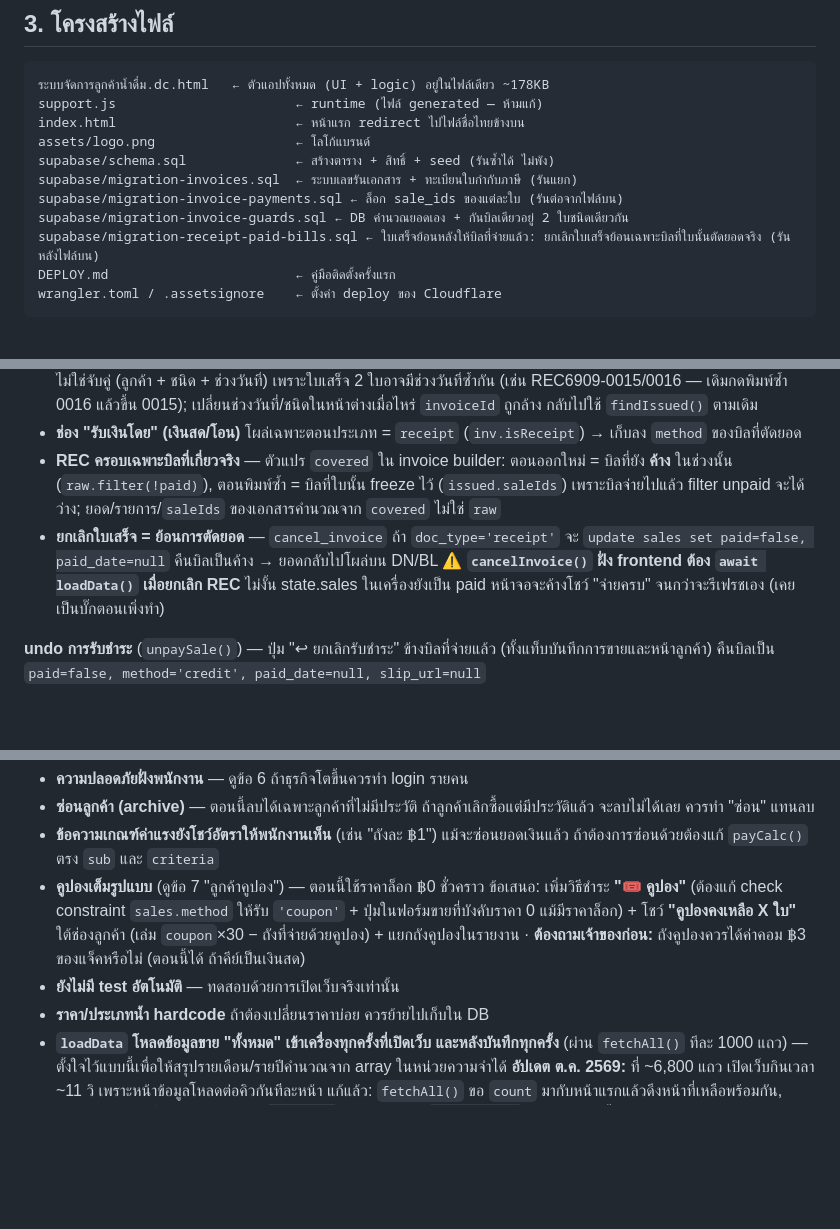
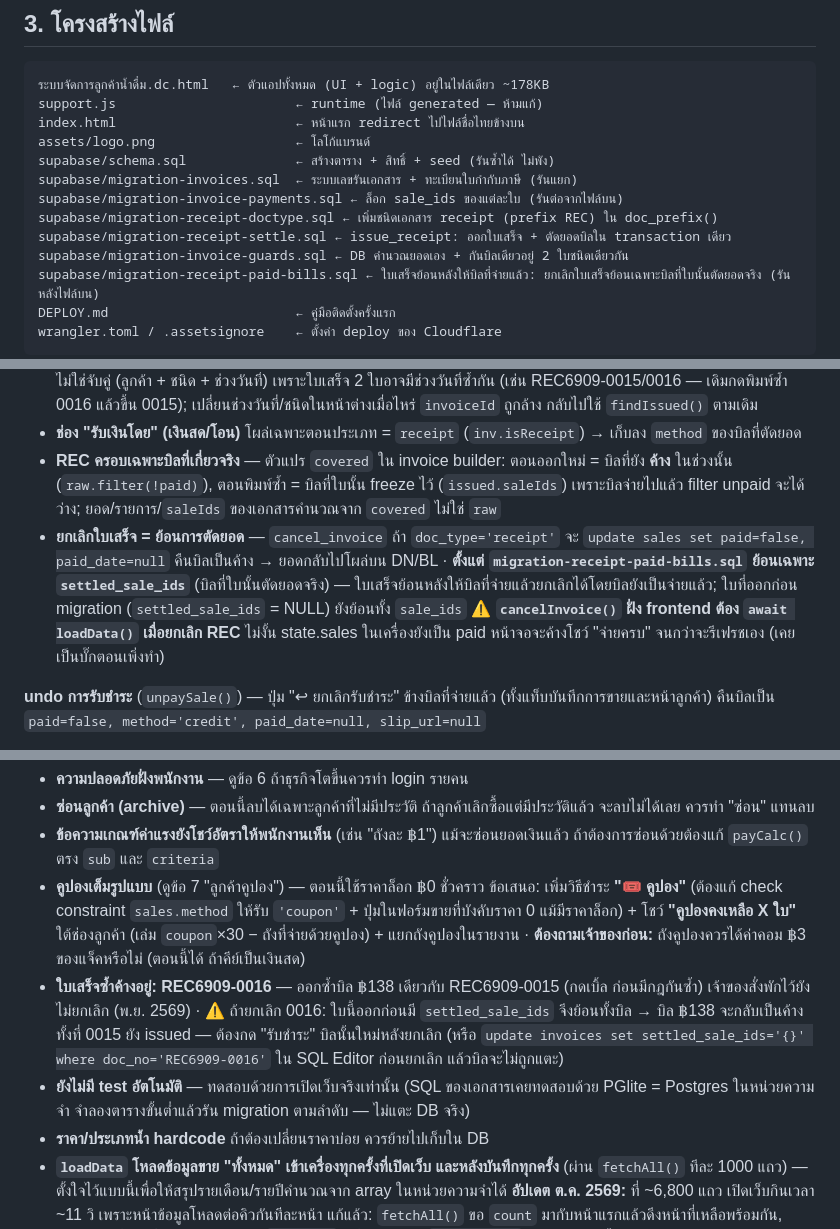
Before and after one commit to tentocean/Ocean-Drinking-water, a Markdown page: HANDOFF.md, 3 parts joined by grey strips. Rendered like a GitHub page; blank space fills up the shorter version.

Commit message:
Bring HANDOFF up to date with the receipt changes
- 8.7: cancelling a receipt now reverses only settled_sale_ids
- File list: add the two receipt migrations that were missing
- Section 13: record the pending duplicate REC6909-0016 and how to cancel it safely
- Section 14: add c550753 and f596390

Co-Authored-By: Claude Opus 5.5 <noreply@anthropic.com>

```diff
--- a/HANDOFF.md
+++ b/HANDOFF.md
@@ -40,6 +40,8 @@ assets/logo.png                  ← โลโก้แบรนด์
 supabase/schema.sql              ← สร้างตาราง + สิทธิ์ + seed (รันซ้ำได้ ไม่พัง)
 supabase/migration-invoices.sql  ← ระบบเลขรันเอกสาร + ทะเบียนใบกำกับภาษี (รันแยก)
 supabase/migration-invoice-payments.sql ← ล็อก sale_ids ของแต่ละใบ (รันต่อจากไฟล์บน)
+supabase/migration-receipt-doctype.sql ← เพิ่มชนิดเอกสาร receipt (prefix REC) ใน doc_prefix()
+supabase/migration-receipt-settle.sql ← issue_receipt: ออกใบเสร็จ + ตัดยอดบิลใน transaction เดียว
 supabase/migration-invoice-guards.sql ← DB คำนวณยอดเอง + กันบิลเดียวอยู่ 2 ใบชนิดเดียวกัน
 supabase/migration-receipt-paid-bills.sql ← ใบเสร็จย้อนหลังให้บิลที่จ่ายแล้ว: ยกเลิกใบเสร็จย้อนเฉพาะบิลที่ใบนั้นตัดยอดจริง (รันหลังไฟล์บน)
 DEPLOY.md                        ← คู่มือติดตั้งครั้งแรก
@@ -283,7 +285,7 @@ VAT ของการขายสินค้ามีจุดความร
 - **เปิดเอกสารด้วย id (`invoiceOrder.invoiceId`)** — พิมพ์ซ้ำจากทะเบียน และใบเสร็จที่เพิ่งออกจากหลายบิล เปิดด้วย id ของใบ ไม่ใช่จับคู่ (ลูกค้า + ชนิด + ช่วงวันที่) เพราะใบเสร็จ 2 ใบอาจมีช่วงวันที่ซ้ำกัน (เช่น REC6909-0015/0016 — เดิมกดพิมพ์ซ้ำ 0016 แล้วขึ้น 0015); เปลี่ยนช่วงวันที่/ชนิดในหน้าต่างเมื่อไหร่ `invoiceId` ถูกล้าง กลับไปใช้ `findIssued()` ตามเดิม
 - **ช่อง "รับเงินโดย" (เงินสด/โอน)** โผล่เฉพาะตอนประเภท = `receipt` (`inv.isReceipt`) → เก็บลง `method` ของบิลที่ตัดยอด
 - **REC ครอบเฉพาะบิลที่เกี่ยวจริง** — ตัวแปร `covered` ใน invoice builder: ตอนออกใหม่ = บิลที่ยัง **ค้าง** ในช่วงนั้น (`raw.filter(!paid)`), ตอนพิมพ์ซ้ำ = บิลที่ใบนั้น freeze ไว้ (`issued.saleIds`) เพราะบิลจ่ายไปแล้ว filter unpaid จะได้ว่าง; ยอด/รายการ/`saleIds` ของเอกสารคำนวณจาก `covered` ไม่ใช่ `raw`
-- **ยกเลิกใบเสร็จ = ย้อนการตัดยอด** — `cancel_invoice` ถ้า `doc_type='receipt'` จะ `update sales set paid=false, paid_date=null` คืนบิลเป็นค้าง → ยอดกลับไปโผล่บน DN/BL ⚠️ **`cancelInvoice()` ฝั่ง frontend ต้อง `await loadData()` เมื่อยกเลิก REC** ไม่งั้น state.sales ในเครื่องยังเป็น paid หน้าจอจะค้างโชว์ "จ่ายครบ" จนกว่าจะรีเฟรชเอง (เคยเป็นบั๊กตอนเพิ่งทำ)
+- **ยกเลิกใบเสร็จ = ย้อนการตัดยอด** — `cancel_invoice` ถ้า `doc_type='receipt'` จะ `update sales set paid=false, paid_date=null` คืนบิลเป็นค้าง → ยอดกลับไปโผล่บน DN/BL · **ตั้งแต่ `migration-receipt-paid-bills.sql` ย้อนเฉพาะ `settled_sale_ids`** (บิลที่ใบนั้นตัดยอดจริง) — ใบเสร็จย้อนหลังให้บิลที่จ่ายแล้วยกเลิกได้โดยบิลยังเป็นจ่ายแล้ว; ใบที่ออกก่อน migration (`settled_sale_ids` = NULL) ยังย้อนทั้ง `sale_ids` ⚠️ **`cancelInvoice()` ฝั่ง frontend ต้อง `await loadData()` เมื่อยกเลิก REC** ไม่งั้น state.sales ในเครื่องยังเป็น paid หน้าจอจะค้างโชว์ "จ่ายครบ" จนกว่าจะรีเฟรชเอง (เคยเป็นบั๊กตอนเพิ่งทำ)
 
 **undo การรับชำระ** (`unpaySale()`) — ปุ่ม "↩︎ ยกเลิกรับชำระ" ข้างบิลที่จ่ายแล้ว (ทั้งแท็บบันทึกการขายและหน้าลูกค้า) คืนบิลเป็น `paid=false, method='credit', paid_date=null, slip_url=null`
 - ⚠️ **บล็อกบิลที่ถูกตัดยอดด้วย REC แล้ว** — `receiptLockedSaleIds()` รวม `sale_ids` ของ REC ที่ยัง `issued` ทั้งหมด; บิลในเซ็ตนี้ `canUnpay=false` (ซ่อนปุ่ม) ต้องย้อนด้วยการ **ยกเลิก REC** เท่านั้น ไม่งั้น REC กับบิลจะไม่ตรงกัน
@@ -354,7 +356,8 @@ git push
 - **ซ่อนลูกค้า (archive)** — ตอนนี้ลบได้เฉพาะลูกค้าที่ไม่มีประวัติ ถ้าลูกค้าเลิกซื้อแต่มีประวัติแล้ว จะลบไม่ได้เลย ควรทำ "ซ่อน" แทนลบ
 - **ข้อความเกณฑ์ค่าแรงยังโชว์อัตราให้พนักงานเห็น** (เช่น "ถังละ ฿1") แม้จะซ่อนยอดเงินแล้ว ถ้าต้องการซ่อนด้วยต้องแก้ `payCalc()` ตรง `sub` และ `criteria`
 - **คูปองเต็มรูปแบบ** (ดูข้อ 7 "ลูกค้าคูปอง") — ตอนนี้ใช้ราคาล็อก ฿0 ชั่วคราว ข้อเสนอ: เพิ่มวิธีชำระ **"🎟️ คูปอง"** (ต้องแก้ check constraint `sales.method` ให้รับ `'coupon'` + ปุ่มในฟอร์มขายที่บังคับราคา 0 แม้มีราคาล็อก) + โชว์ **"คูปองคงเหลือ X ใบ"** ใต้ช่องลูกค้า (เล่ม `coupon`×30 − ถังที่จ่ายด้วยคูปอง) + แยกถังคูปองในรายงาน · **ต้องถามเจ้าของก่อน:** ถังคูปองควรได้ค่าคอม ฿3 ของแจ็คหรือไม่ (ตอนนี้ได้ ถ้าคีย์เป็นเงินสด)
-- **ยังไม่มี test อัตโนมัติ** — ทดสอบด้วยการเปิดเว็บจริงเท่านั้น
+- **ใบเสร็จซ้ำค้างอยู่: REC6909-0016** — ออกซ้ำบิล ฿138 เดียวกับ REC6909-0015 (กดเบิ้ล ก่อนมีกฎกันซ้ำ) เจ้าของสั่งพักไว้ยังไม่ยกเลิก (พ.ย. 2569) · ⚠️ ถ้ายกเลิก 0016: ใบนี้ออกก่อนมี `settled_sale_ids` จึงย้อนทั้งบิล → บิล ฿138 จะกลับเป็นค้างทั้งที่ 0015 ยัง issued — ต้องกด "รับชำระ" บิลนั้นใหม่หลังยกเลิก (หรือ `update invoices set settled_sale_ids='{}' where doc_no='REC6909-0016'` ใน SQL Editor ก่อนยกเลิก แล้วบิลจะไม่ถูกแตะ)
+- **ยังไม่มี test อัตโนมัติ** — ทดสอบด้วยการเปิดเว็บจริงเท่านั้น (SQL ของเอกสารเคยทดสอบด้วย PGlite = Postgres ในหน่วยความจำ จำลองตารางขั้นต่ำแล้วรัน migration ตามลำดับ — ไม่แตะ DB จริง)
 - **ราคา/ประเภทน้ำ hardcode** ถ้าต้องเปลี่ยนราคาบ่อย ควรย้ายไปเก็บใน DB
 - **`loadData` โหลดข้อมูลขาย "ทั้งหมด" เข้าเครื่องทุกครั้งที่เปิดเว็บ และหลังบันทึกทุกครั้ง** (ผ่าน `fetchAll()` ทีละ 1000 แถว) — ตั้งใจไว้แบบนี้เพื่อให้สรุปรายเดือน/รายปีคำนวณจาก array ในหน่วยความจำได้ **อัปเดต ต.ค. 2569:** ที่ ~6,800 แถว เปิดเว็บกินเวลา ~11 วิ เพราะหน้าข้อมูลโหลดต่อคิวกันทีละหน้า แก้แล้ว: `fetchAll()` ขอ `count` มากับหน้าแรกแล้วดึงหน้าที่เหลือพร้อมกัน, พนักงาน/เช็คสิทธิ์เจ้าของวิ่งขนานกับ `loadData`, เซ็นลิงก์สลิป (`signSlips()`) ทำหลังข้อมูลขึ้นจอแล้ว → เหลือ ~2.4 วิ (และการบันทึกแต่ละครั้งเร็วขึ้นเท่ากัน) ฝั่ง render ก็เคยวน "ขายทั้งหมด × ลูกค้าทุกราย" เพื่อหายอดค้าง (~75ms ทุกการกด/พิมพ์) เปลี่ยนเป็นรวมยอดรอบเดียว เหลือ ~10ms — **ถ้าจะเพิ่มอะไรใน `renderVals()` อย่าใช้ `st.sales.filter` ข้างในลูปลูกค้า/ใบกำกับ** เพราะ `renderVals()` คำนวณทุกแท็บทุกครั้งที่ state เปลี่ยน **แต่ยังจะช้าลงเมื่อข้อมูลโต** เกณฑ์คร่าว ๆ: ~15,000 แถว (≈1 ปี) ยังโอเค / **50,000+ แถว (≈3 ปี) = เริ่มหน่วงตอนเปิดเว็บครั้งแรก ควรเปลี่ยนได้แล้ว** วิธีเปลี่ยน: ให้ query ขาย/ค่าใช้จ่ายดึงเฉพาะ**ช่วงเวลาที่กำลังดู** (เช่นเฉพาะเดือนที่เลือก) แทนการโหลดทั้งหมด — แต่ต้องรื้อส่วนสรุปรายปี/รายเดือนที่ตอนนี้อาศัยว่ามี array ครบทั้งหมดในหน่วยความจำด้วย สัญญาณที่ชัดที่สุดคือเจ้าของรู้สึกว่า "เปิดเว็บช้าลง"
 
```
Also changed, not shown: other parts of HANDOFF.md (+2 -0 lines).
